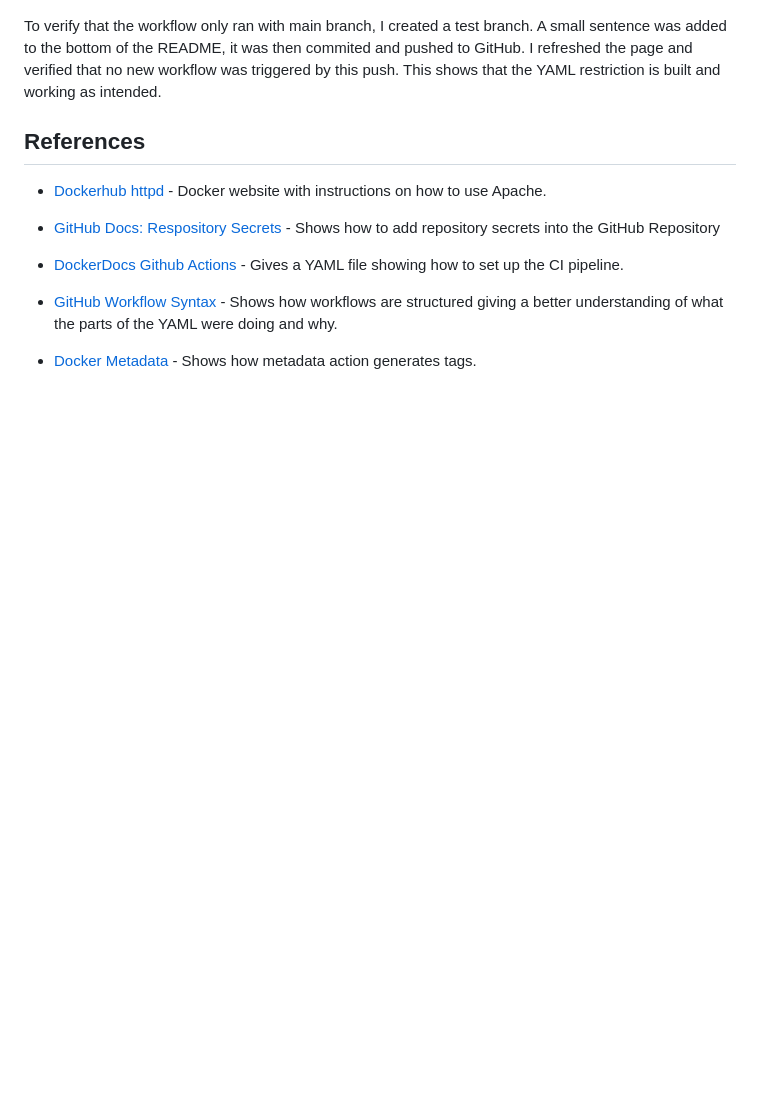
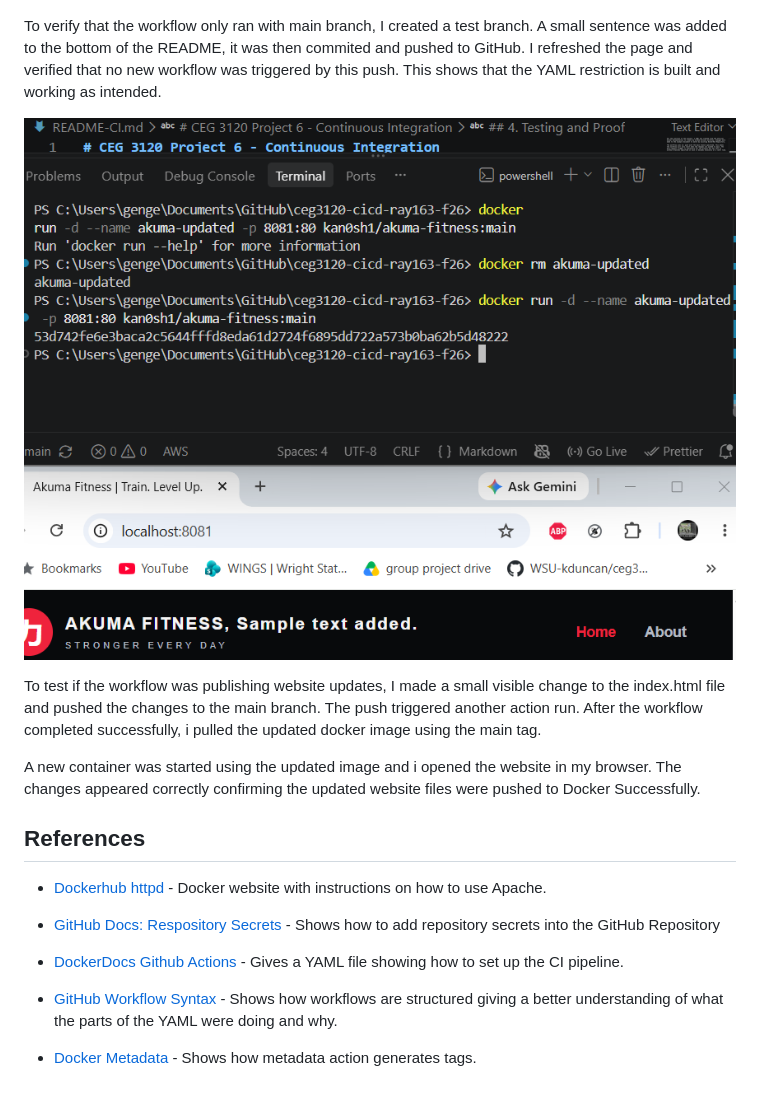
Before and after one commit to WSU-kduncan/ceg3120-cicd-ray163-f26, a Markdown page: README-CI.md, the part around the change. GitHub-like rendering; pictures changed too: images/WebsiteWorkflowUpdate.png (added); blank space fills up the shorter version.

Commit message:
Website workflow test
From previous commit, was able to verify the workflow
was working for docker images being pushed and then built into the docker image

screenshot and readme updated to reflect the changes appropriately.

```diff
--- a/README-CI.md
+++ b/README-CI.md
@@ -115,6 +115,12 @@ Screenshot showing the YAML workflow successfully created a workflow in the gith
 
 To verify that the workflow only ran with main branch, I created a test branch. A small sentence was added to the bottom of the README, it was then commited and pushed to GitHub. I refreshed the page and verified that no new workflow was triggered by this push. This shows that the YAML restriction is built and working as intended.
 
+![Website image test](images/WebsiteWorkflowUpdate.png)
+
+To test if the workflow was publishing website updates, I made a small visible change to the index.html file and pushed the changes to the main branch. The push triggered another action run. After the workflow completed successfully, i pulled the updated docker image using the main tag.
+
+A new container was started using the updated image and i opened the website in my browser. The changes appeared correctly confirming the updated website files were pushed to Docker Successfully.
+
 ## References
 
 - [Dockerhub httpd](https://hub.docker.com/_/httpd) - Docker website with instructions on how to use Apache.
```
